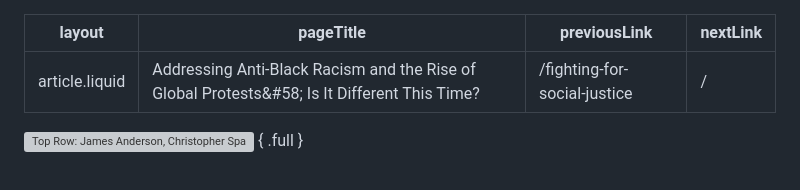
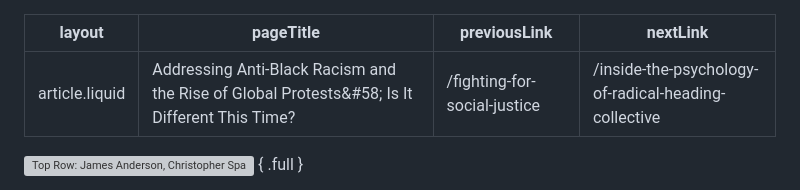
Before and after one commit to itpartnersillinois/ylf, a Markdown page: addressing-anti-black-racism.md, the part around the change. Drawn GitHub-style; grey boxes are pictures that could not be loaded.

```diff
--- a/addressing-anti-black-racism.md
+++ b/addressing-anti-black-racism.md
@@ -2,7 +2,7 @@
 layout: article.liquid
 pageTitle: Addressing Anti-Black Racism and the Rise of Global Protests&#58; Is It Different This Time?
 previousLink: /fighting-for-social-justice
-nextLink: /
+nextLink: /inside-the-psychology-of-radical-heading-collective
 
 ---
 ![Top Row: James Anderson, Christopher Span, Rochelle Gutiérrez. Bottom Row: Adrienne Dixson, Rodney Hopson, William Trent](/img/addressing-anti-black-racism.png) { .full }
```
Also changed, not shown: index.md (+2 -2 lines), inside-the-psychology-of-radical-heading-collective.md (added, +32 -0 lines), using-ai-to-improve-education.md (added, +23 -0 lines), img/faculty/denice-hood.png (added), img/faculty/michael-tissenbaum.png (added), img/faculty/raya-hegeman-davis.png (added), 3 other files.
